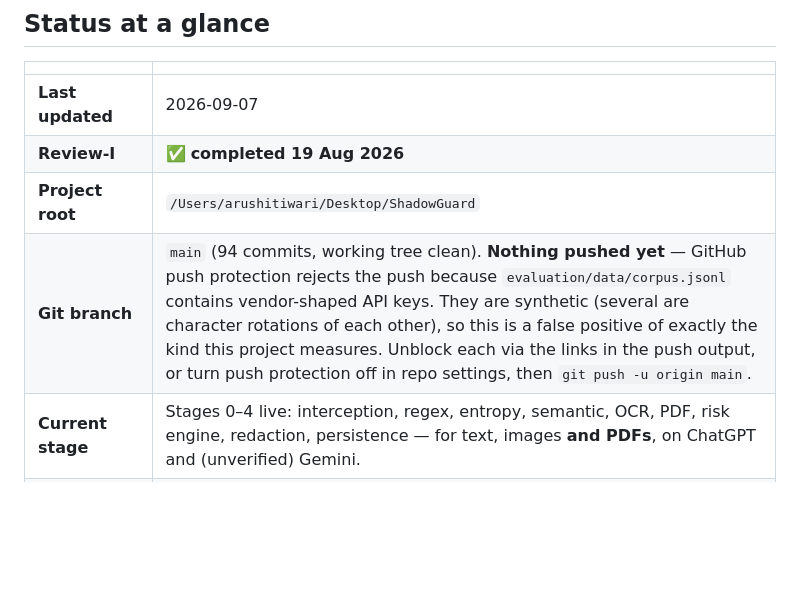
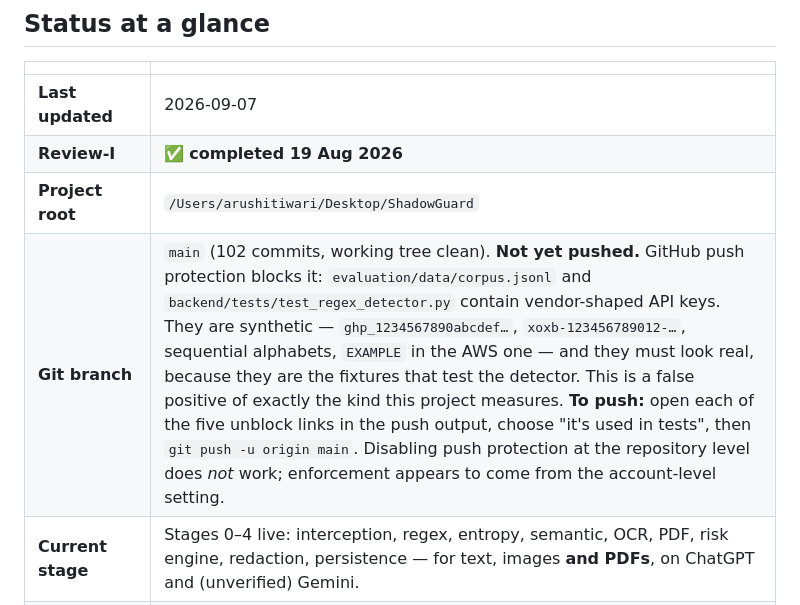
Before and after one commit to tarushi1/ShadowGuard, a Markdown page: README.md, the part around the change. Rendered like a GitHub page; blank space fills up the shorter version.

Commit message:
docs: record why the push is blocked and how to clear it
Push protection rejects the five vendor-shaped keys in the corpus and
the regex test fixtures. They are synthetic and must look real, since
they are what test the detector -- a false positive of precisely the
kind this project measures.

Disabling push protection at the repository level does not lift the
block; enforcement appears to come from the account-level setting, so
the five unblock links have to be opened individually.

```diff
--- a/README.md
+++ b/README.md
@@ -110,7 +110,7 @@ like code, and only executable checks notice — which is why a few agreements a
 | **Last updated** | 2026-09-07 |
 | **Review-I** | ✅ **completed 19 Aug 2026** |
 | **Project root** | `/Users/arushitiwari/Desktop/ShadowGuard` |
-| **Git branch** | `main` (94 commits, working tree clean). **Nothing pushed yet** — GitHub push protection rejects the push because `evaluation/data/corpus.jsonl` contains vendor-shaped API keys. They are synthetic (several are character rotations of each other), so this is a false positive of exactly the kind this project measures. Unblock each via the links in the push output, or turn push protection off in repo settings, then `git push -u origin main`. |
+| **Git branch** | `main` (102 commits, working tree clean). **Not yet pushed.** GitHub push protection blocks it: `evaluation/data/corpus.jsonl` and `backend/tests/test_regex_detector.py` contain vendor-shaped API keys. They are synthetic — `ghp_1234567890abcdef…`, `xoxb-123456789012-…`, sequential alphabets, `EXAMPLE` in the AWS one — and they must look real, because they are the fixtures that test the detector. This is a false positive of exactly the kind this project measures. **To push:** open each of the five unblock links in the push output, choose "it's used in tests", then `git push -u origin main`. Disabling push protection at the repository level does *not* work; enforcement appears to come from the account-level setting. |
 | **Current stage** | Stages 0–4 live: interception, regex, entropy, semantic, OCR, PDF, risk engine, redaction, persistence — for text, images **and PDFs**, on ChatGPT and (unverified) Gemini. |
 | **Completed** | **Weeks 1–7 complete**, plus post-review hardening: bypasses B1, B18 and B19 closed, PDF inspection added (Stage 3b), dashboard shipped. Gemini adapter written but **not verified against the live site**. |
 | **Next task** | **The documents, not the code.** The report and slides still quote Review-I numbers (98.1% on 210 samples, regex-only 82.9%) against a system now measured at 98.3% on 230 with regex-only 75.7%, and mention neither PDF inspection nor conversation priming. `docs/diagrams/` is empty and `docs/demo.md` is Review-I specific with stale expected output. Engineering is ahead; the deliverables are behind. |
```
